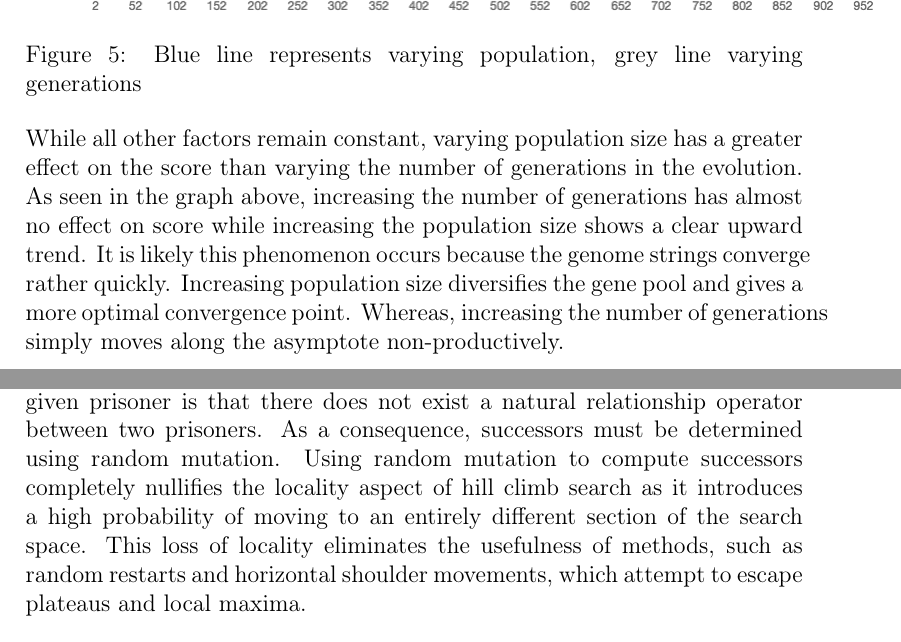
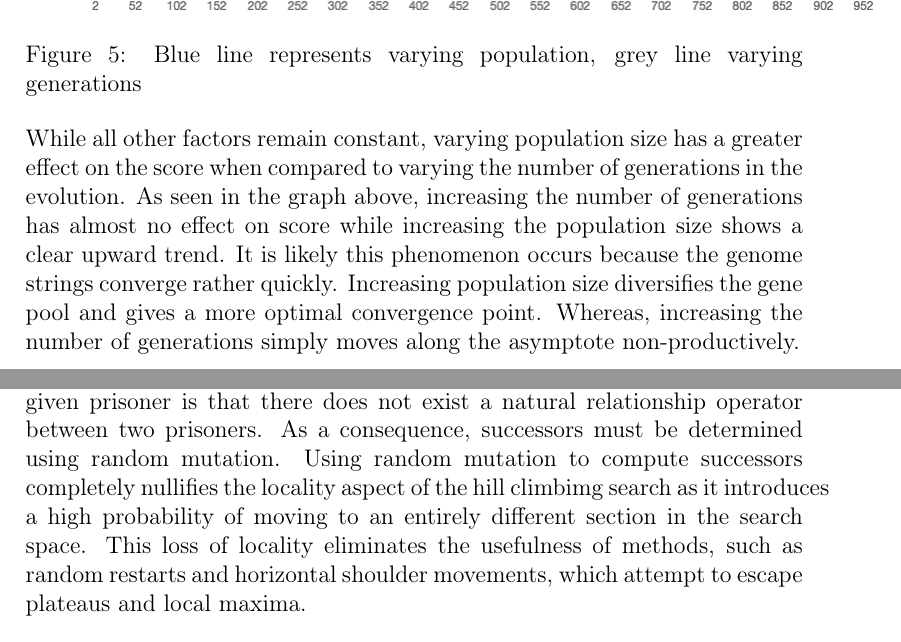
Before and after one commit to Quinny/IteratedPrisoners, a LaTeX document (report/report.tex): two parts of pages 11 and 12 of 15, joined at a grey line, cut so that both start at the same text. Compiled offline with pdfLaTeX.

Commit message:
Small changes

```diff
--- a/report/report.tex
+++ b/report/report.tex
@@ -286,7 +286,7 @@ evolution while still introducing some element of randomness.
 \end{figure}
 
 While all other factors remain constant,
-varying population size has a greater effect on the score than varying the number
+varying population size has a greater effect on the score when compared to varying the number
 of generations in the evolution. As seen in the graph above, increasing the number
 of generations has almost no effect on score while increasing the population
 size shows a clear upward trend.  It is likely this phenomenon occurs because the genome
@@ -316,8 +316,8 @@ One of the main complications encountered when deriving a successor for any give
 is that there does not exist a natural relationship operator between two prisoners.
 As a consequence, successors must be determined using random mutation.  Using
 random mutation to compute successors completely nullifies the locality aspect
-of hill climb search as it introduces a high probability of moving to an entirely different
-section of the search space.  This loss of locality eliminates the usefulness of
+of the hill climbimg search as it introduces a high probability of moving to an entirely different
+section in the search space.  This loss of locality eliminates the usefulness of
 methods, such as random restarts and horizontal shoulder movements, which attempt to
 escape plateaus and local maxima.
 
```
Also changed, not shown: report/report.tex (4 more changed lines).
